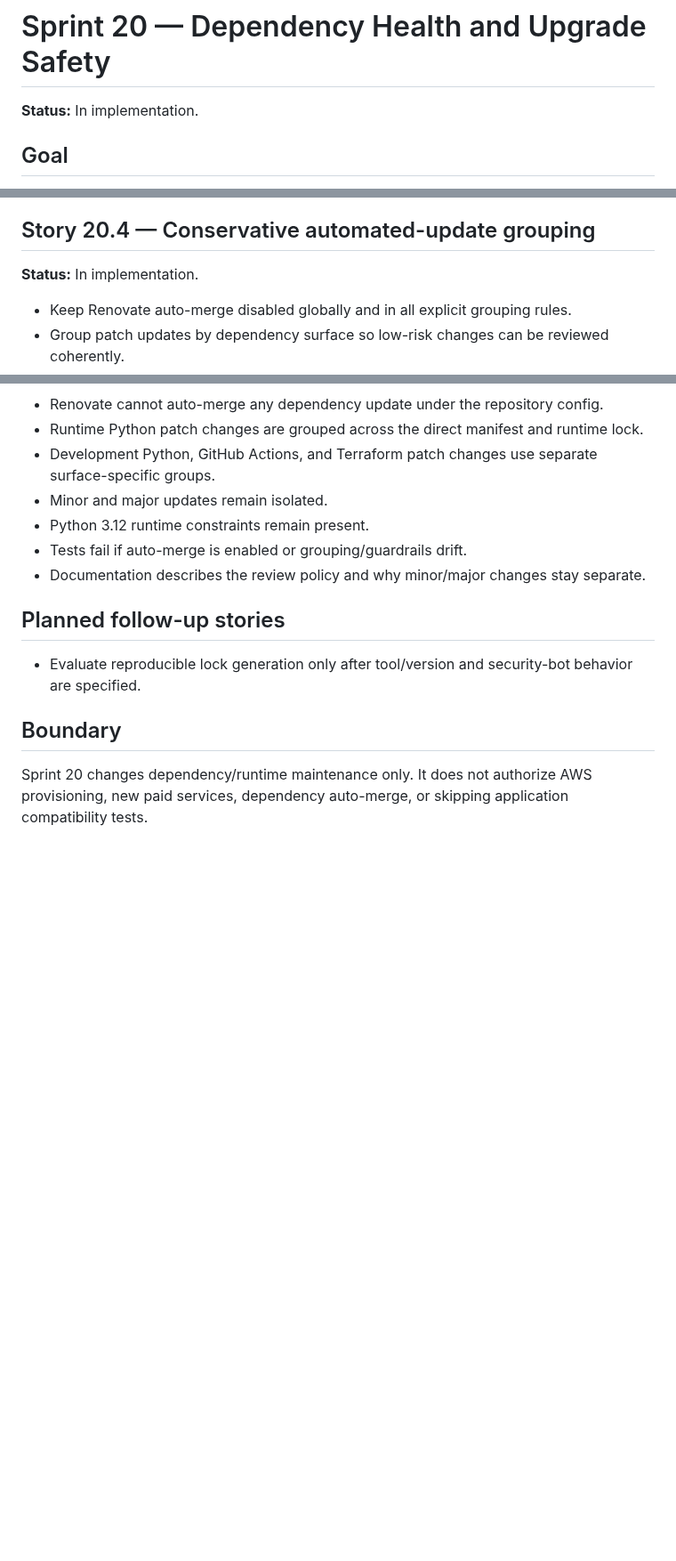
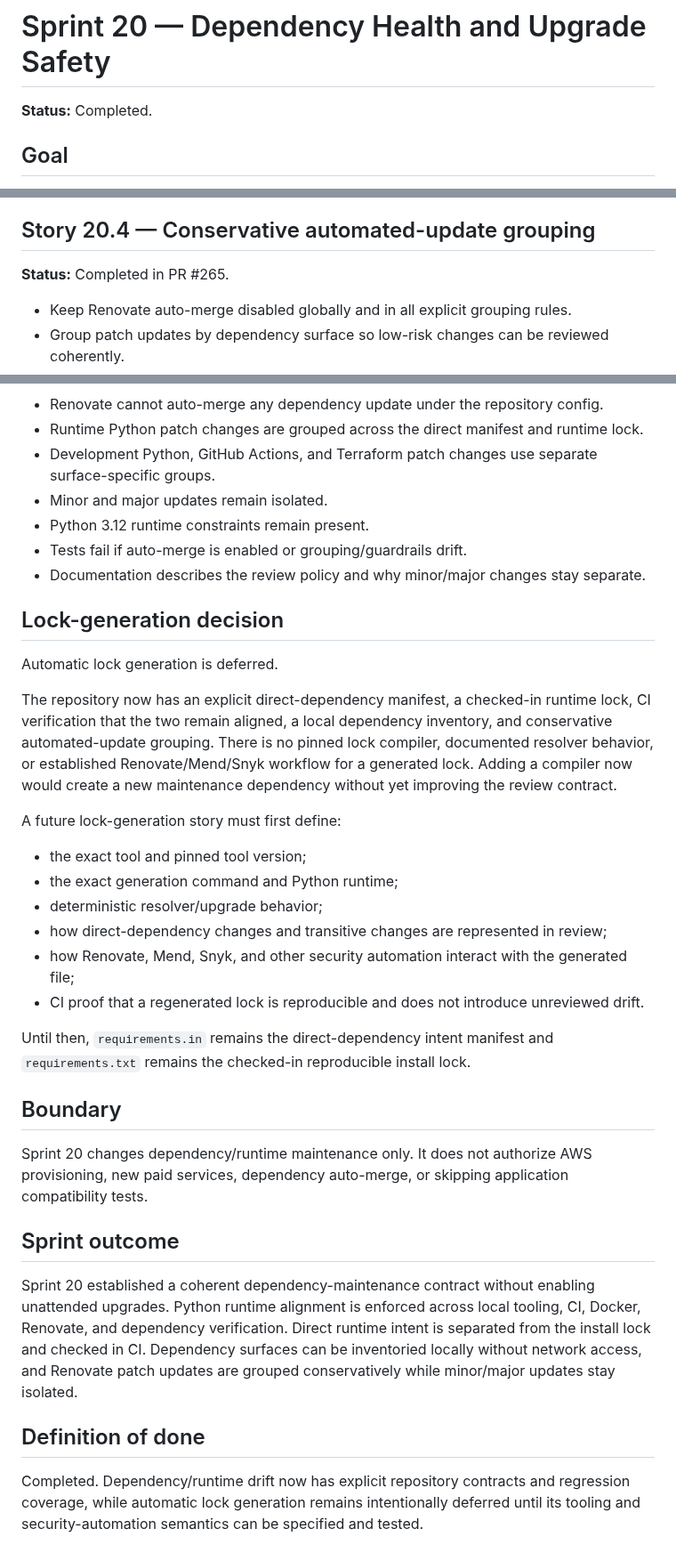
Before and after one commit to drakeg/twitclone, a Markdown page: docs/sprints/SPRINT_20.md, 3 parts joined by grey strips. Shown at 89% size. GitHub-like rendering; blank space fills up the shorter version.

Commit message:
Close Sprint 20 dependency health work

```diff
--- a/docs/sprints/SPRINT_20.md
+++ b/docs/sprints/SPRINT_20.md
@@ -1,6 +1,6 @@
 # Sprint 20 — Dependency Health and Upgrade Safety
 
-**Status:** In implementation.
+**Status:** Completed.
 
 ## Goal
 
@@ -74,7 +74,7 @@ Make Ripple's dependency and runtime upgrade process explicit, reproducible, and
 
 ## Story 20.4 — Conservative automated-update grouping
 
-**Status:** In implementation.
+**Status:** Completed in PR #265.
 
 - Keep Renovate auto-merge disabled globally and in all explicit grouping rules.
 - Group patch updates by dependency surface so low-risk changes can be reviewed coherently.
@@ -94,10 +94,33 @@ Make Ripple's dependency and runtime upgrade process explicit, reproducible, and
 - Tests fail if auto-merge is enabled or grouping/guardrails drift.
 - Documentation describes the review policy and why minor/major changes stay separate.
 
-## Planned follow-up stories
+## Lock-generation decision
 
-- Evaluate reproducible lock generation only after tool/version and security-bot behavior are specified.
+Automatic lock generation is deferred.
+
+The repository now has an explicit direct-dependency manifest, a checked-in runtime lock, CI verification that the two remain aligned, a local dependency inventory, and conservative automated-update grouping. There is no pinned lock compiler, documented resolver behavior, or established Renovate/Mend/Snyk workflow for a generated lock. Adding a compiler now would create a new maintenance dependency without yet improving the review contract.
+
+A future lock-generation story must first define:
+
+- the exact tool and pinned tool version;
+- the exact generation command and Python runtime;
+- deterministic resolver/upgrade behavior;
+- how direct-dependency changes and transitive changes are represented in review;
+- how Renovate, Mend, Snyk, and other security automation interact with the generated file;
+- CI proof that a regenerated lock is reproducible and does not introduce unreviewed drift.
+
+Until then, `requirements.in` remains the direct-dependency intent manifest and `requirements.txt` remains the checked-in reproducible install lock.
+
 
 ## Boundary
 
 Sprint 20 changes dependency/runtime maintenance only. It does not authorize AWS provisioning, new paid services, dependency auto-merge, or skipping application compatibility tests.
+
+
+## Sprint outcome
+
+Sprint 20 established a coherent dependency-maintenance contract without enabling unattended upgrades. Python runtime alignment is enforced across local tooling, CI, Docker, Renovate, and dependency verification. Direct runtime intent is separated from the install lock and checked in CI. Dependency surfaces can be inventoried locally without network access, and Renovate patch updates are grouped conservatively while minor/major updates stay isolated.
+
+## Definition of done
+
+Completed. Dependency/runtime drift now has explicit repository contracts and regression coverage, while automatic lock generation remains intentionally deferred until its tooling and security-automation semantics can be specified and tested.
```
